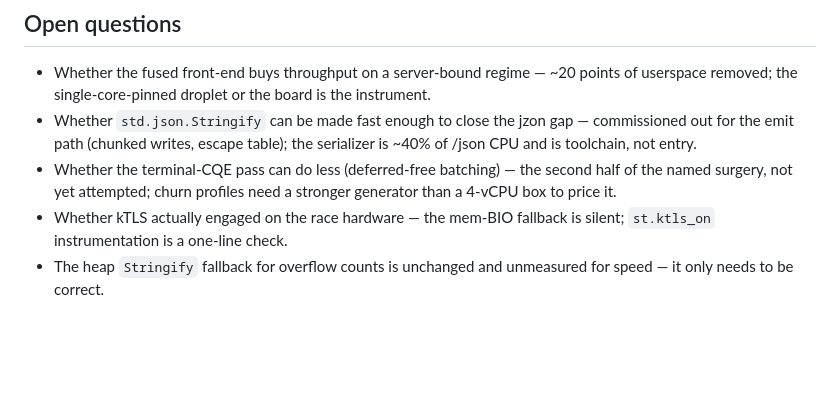
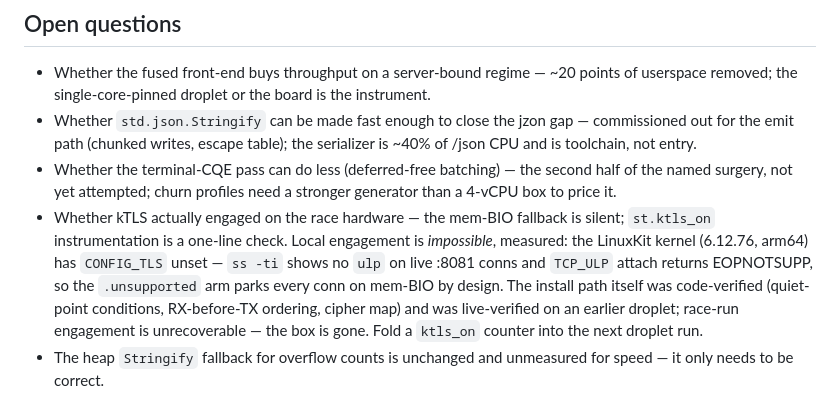
Before and after one commit to korulang/orisha, a Markdown page: concepts/frag-serialize-the-invariant-render-the-variant.md, the part around the change. GitHub-like rendering; blank space fills up the shorter version.

Commit message:
concepts: kTLS engagement is locally unverifiable — LinuxKit lacks CONFIG_TLS
Measured: ss shows no ulp on live :8081 conns; /proc/config.gz has
CONFIG_TLS unset — the .unsupported arm parks every conn on mem-BIO by
design. Race-box engagement is unrecoverable; fold a ktls_on counter
into the next droplet run.

## World Model
Signal: measurement — the json-tls ledger line is now decomposed:
mechanism code-verified, local capability absent, race-run engagement
unknown and only priceable on a droplet or the board.

## Membrane
Action: evolve
Concept: serialize-the-invariant-render-the-variant

```diff
--- a/concepts/frag-serialize-the-invariant-render-the-variant.md
+++ b/concepts/frag-serialize-the-invariant-render-the-variant.md
@@ -328,5 +328,13 @@ HttpArena `validate.sh orisha`: **37/37 pass** on the fused code.
   need a stronger generator than a 4-vCPU box to price it.
 - Whether kTLS actually engaged on the race hardware — the mem-BIO
   fallback is silent; `st.ktls_on` instrumentation is a one-line check.
+  Local engagement is *impossible*, measured: the LinuxKit kernel
+  (6.12.76, arm64) has `CONFIG_TLS` unset — `ss -ti` shows no `ulp` on
+  live :8081 conns and `TCP_ULP` attach returns EOPNOTSUPP, so the
+  `.unsupported` arm parks every conn on mem-BIO by design. The install
+  path itself was code-verified (quiet-point conditions, RX-before-TX
+  ordering, cipher map) and was live-verified on an earlier droplet;
+  race-run engagement is unrecoverable — the box is gone. Fold a
+  `ktls_on` counter into the next droplet run.
 - The heap `Stringify` fallback for overflow counts is unchanged and
   unmeasured for speed — it only needs to be correct.
```
